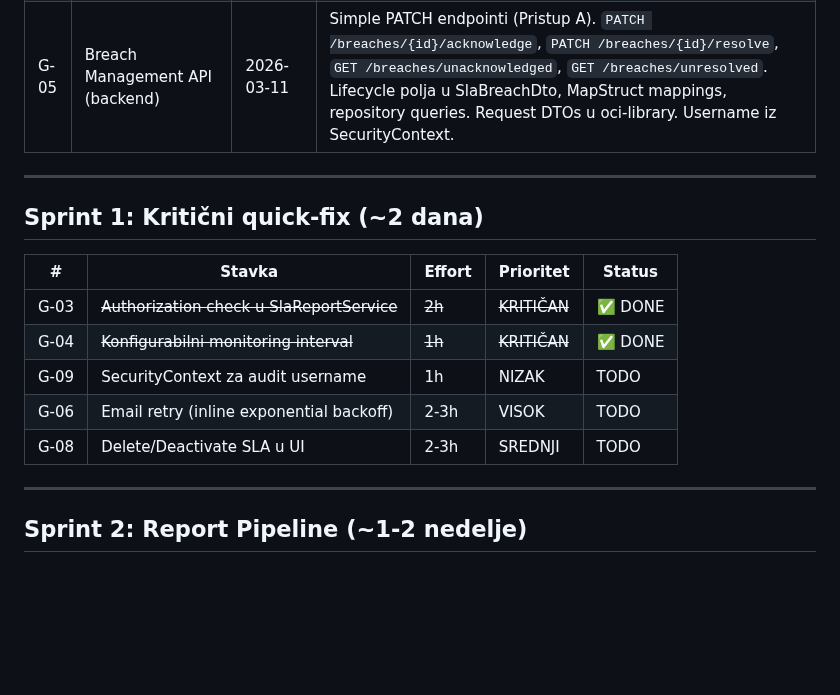
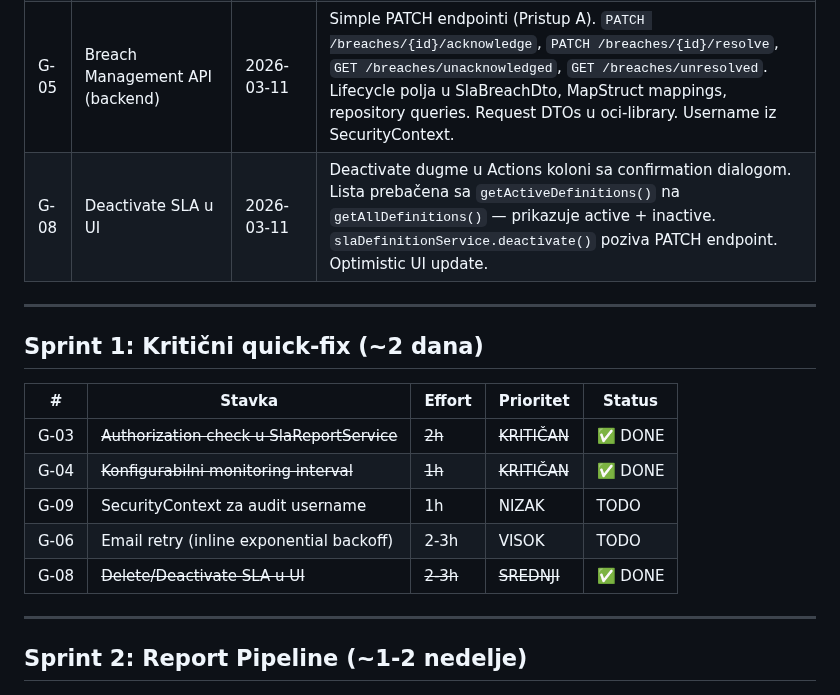
Before and after one commit to gandra/gandra-razno, a Markdown page: sistemi-sla/backlog/sla-backlog.md, the part around the change. Rendered like a GitHub page; blank space fills up the shorter version.

Commit message:
feat(sla): add deactivate SLA button with confirmation dialog (G-08)

```diff
--- a/sistemi-sla/backlog/sla-backlog.md
+++ b/sistemi-sla/backlog/sla-backlog.md
@@ -13,6 +13,7 @@
 | G-04 | Konfigurabilni monitoring interval | 2026-03-11 | `@Value("${sla.monitoring.interval-minutes:5}")` u `AvailabilityCalculatorService`. Uklonjen hardcoded `= 5` na 2 mesta. Property dodat u `application.properties`. |
 | G-02 | PDF/CSV generisanje za stored reports | 2026-03-11 | `SlaReportMapper.toReportDtoFromStoredReport()` + `StoredSlaReportManagementService.getReportPdf/Csv()`. On-demand generisanje iz stored podataka, bez file storage. Reuse SlaExportService (Thymeleaf PDF + Commons CSV). |
 | G-05 | Breach Management API (backend) | 2026-03-11 | Simple PATCH endpointi (Pristup A). `PATCH /breaches/{id}/acknowledge`, `PATCH /breaches/{id}/resolve`, `GET /breaches/unacknowledged`, `GET /breaches/unresolved`. Lifecycle polja u SlaBreachDto, MapStruct mappings, repository queries. Request DTOs u oci-library. Username iz SecurityContext. |
+| G-08 | Deactivate SLA u UI | 2026-03-11 | Deactivate dugme u Actions koloni sa confirmation dialogom. Lista prebačena sa `getActiveDefinitions()` na `getAllDefinitions()` — prikazuje active + inactive. `slaDefinitionService.deactivate()` poziva PATCH endpoint. Optimistic UI update. |
 
 ---
 
@@ -24,7 +25,7 @@
 | G-04 | ~~Konfigurabilni monitoring interval~~ | ~~1h~~ | ~~KRITIČAN~~ | ✅ DONE |
 | G-09 | SecurityContext za audit username | 1h | NIZAK | TODO |
 | G-06 | Email retry (inline exponential backoff) | 2-3h | VISOK | TODO |
-| G-08 | Delete/Deactivate SLA u UI | 2-3h | SREDNJI | TODO |
+| G-08 | ~~Delete/Deactivate SLA u UI~~ | ~~2-3h~~ | ~~SREDNJI~~ | ✅ DONE |
 
 ---
 
```
Also changed, not shown: sistemi-sla/todo/sla-pending.md (+3 -3 lines).
